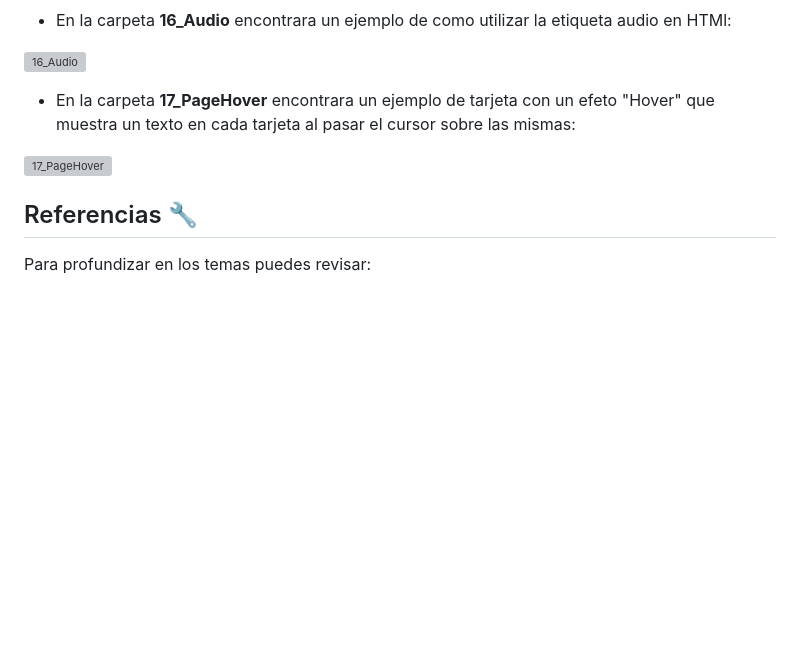
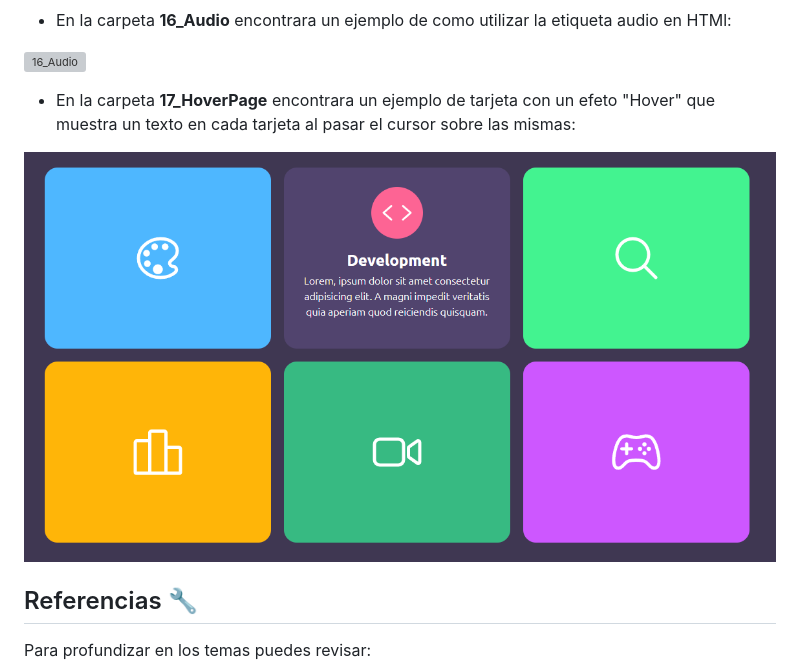
Before and after one commit to CristianDavid313/html-css, a Markdown page: README.md, the part around the change. Rendered like a GitHub page; blank space fills up the shorter version; grey boxes are pictures that could not be loaded.

Commit message:
Correccion en el README

```diff
--- a/README.md
+++ b/README.md
@@ -84,9 +84,9 @@ git clone https://github.com/CristianDavid313/html-css.git
 
 ![16_Audio](https://github.com/CristianDavid313/html-css/blob/main/Capturas/16_Audio.png)
 
-* En la carpeta **17_PageHover** encontrara un ejemplo de tarjeta con un efeto "Hover" que muestra un texto en cada tarjeta al pasar el cursor sobre las mismas:
+* En la carpeta **17_HoverPage** encontrara un ejemplo de tarjeta con un efeto "Hover" que muestra un texto en cada tarjeta al pasar el cursor sobre las mismas:
 
-![17_PageHover](https://github.com/CristianDavid313/html-css/blob/main/Capturas/17_PageHover.png)
+![17_HoverPage](https://github.com/CristianDavid313/html-css/blob/main/Capturas/17_HoverPage.png)
 
 ## Referencias 🔧
 
```
